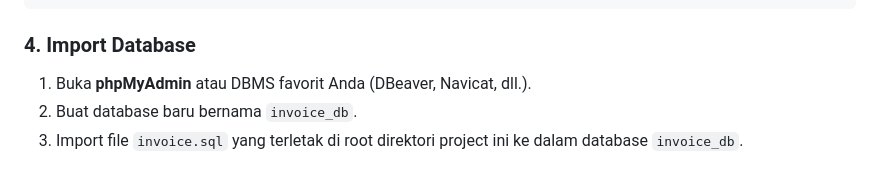
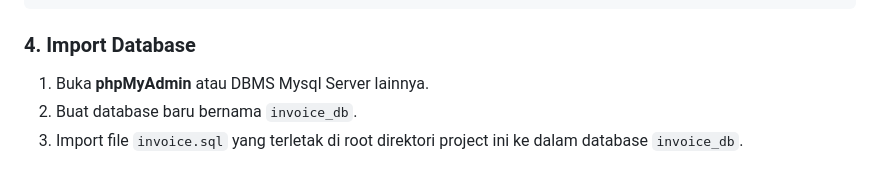
Before and after one commit to jouleee/test-bhineka, a Markdown page: README.md, the part around the change. Drawn GitHub-style.

````diff
--- a/README.md
+++ b/README.md
@@ -89,7 +89,7 @@ database.default.port = 3306
 ```
 
 ### 4. Import Database
-1. Buka **phpMyAdmin** atau DBMS favorit Anda (DBeaver, Navicat, dll.).
+1. Buka **phpMyAdmin** atau DBMS Mysql Server lainnya.
 2. Buat database baru bernama `invoice_db`.
 3. Import file `invoice.sql` yang terletak di root direktori project ini ke dalam database `invoice_db`.
 
````
